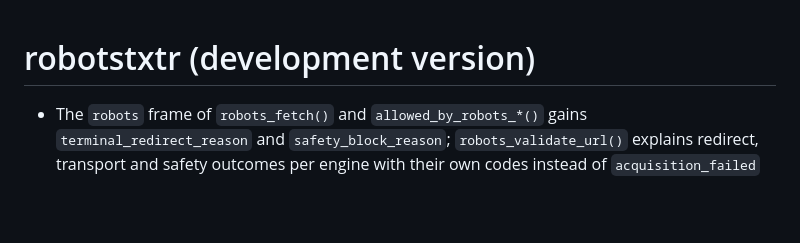
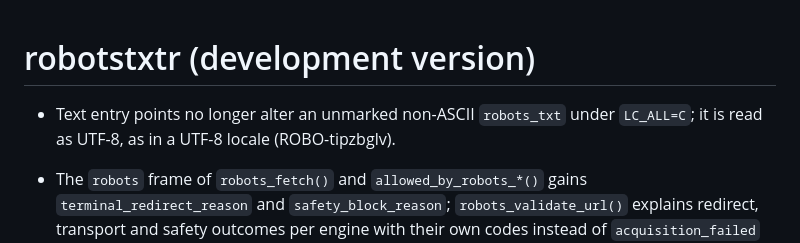
Before and after one commit to bart-turczynski/robotstxtr, a Markdown page: NEWS.md, the part around the change. GitHub-like rendering; blank space fills up the shorter version.

Commit message:
docs: note the unmarked-text encoding fix in NEWS
Refs: ROBO-tipzbglv
Co-Authored-By: Claude Opus 5.5 <noreply@anthropic.com>

```diff
--- a/NEWS.md
+++ b/NEWS.md
@@ -1,4 +1,6 @@
 # robotstxtr (development version)
+
+* Text entry points no longer alter an unmarked non-ASCII `robots_txt` under `LC_ALL=C`; it is read as UTF-8, as in a UTF-8 locale (ROBO-tipzbglv).
 
 * The `robots` frame of `robots_fetch()` and `allowed_by_robots_*()` gains `terminal_redirect_reason` and `safety_block_reason`; `robots_validate_url()` explains redirect, transport and safety outcomes per engine with their own codes instead of `acquisition_failed` (ROBO-bsloeclp).
 
```
